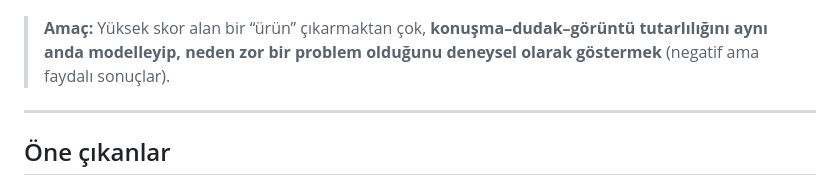
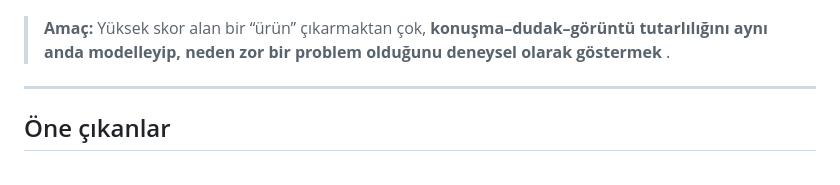
Before and after one commit to busraminal/deepfake-tr-project, a Markdown page: README.md, the part around the change. Rendered like a GitHub page.

Commit message:
README
Removed the phrase 'negatif ama faydalı sonuçlar' from the purpose statement.

```diff
--- a/README.md
+++ b/README.md
@@ -5,7 +5,7 @@ Görsel sahtecilik, konuşma içeriği ve dudak hareketlerini birlikte inceleyen
 
 ![Multimodal Deepfake Detection Architecture](paper/figures/architecture.png)
 
-> **Amaç:** Yüksek skor alan bir “ürün” çıkarmaktan çok, **konuşma–dudak–görüntü tutarlılığını aynı anda modelleyip, neden zor bir problem olduğunu deneysel olarak göstermek** (negatif ama faydalı sonuçlar).
+> **Amaç:** Yüksek skor alan bir “ürün” çıkarmaktan çok, **konuşma–dudak–görüntü tutarlılığını aynı anda modelleyip, neden zor bir problem olduğunu deneysel olarak göstermek** .
 
 ---
 
```
